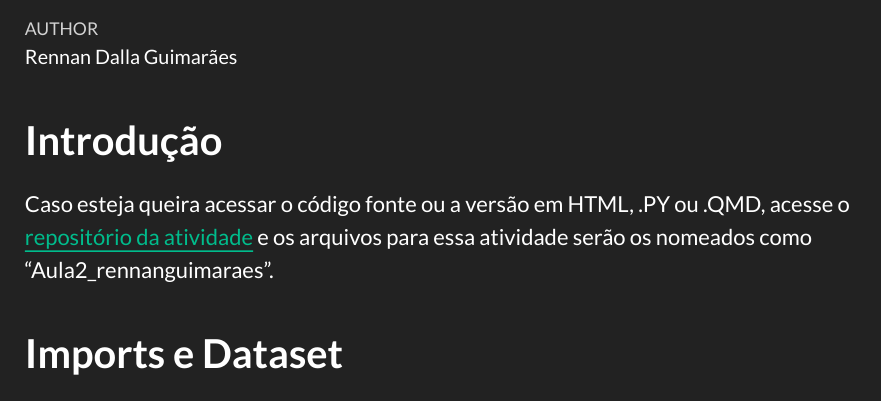
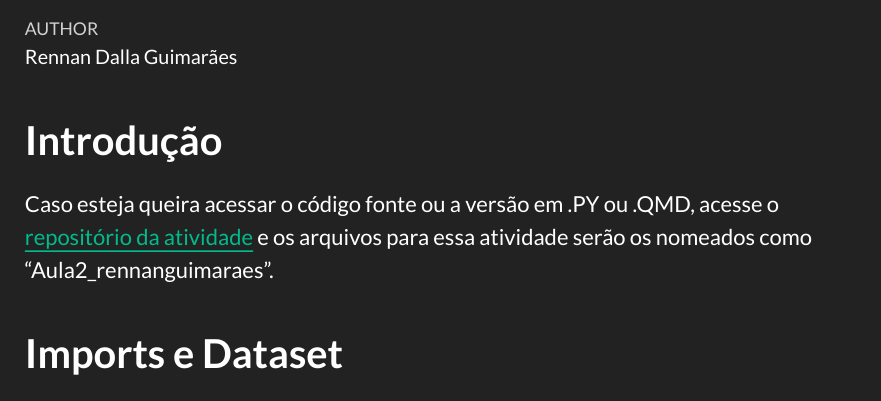
Before and after one commit to rennan-guimaraes/ceds, a Quarto document (machine_learning/second_exercise/Aula2_rennanguimaraes.qmd): part of page 1 of 13, cut so that both start at the same text. The pictures show the output file machine_learning/second_exercise/Aula2_rennanguimaraes.pdf that the author committed with the source.

Commit message:
chore: remove html as possible extension file

```diff
--- a/machine_learning/second_exercise/Aula2_rennanguimaraes.qmd
+++ b/machine_learning/second_exercise/Aula2_rennanguimaraes.qmd
@@ -11,7 +11,7 @@ format:
 
 # Introdução
 
-Caso esteja queira acessar o código fonte ou a versão em HTML, .PY ou .QMD,
+Caso esteja queira acessar o código fonte ou a versão em .PY ou .QMD,
 acesse o [repositório da atividade](https://github.com/rennan-guimaraes/ceds/tree/main/machine_learning/second_exercise) e os arquivos para
 essa atividade serão os nomeados como "Aula2_rennanguimaraes".
 
```
Also changed, not shown: machine_learning/second_exercise/Aula2_rennanguimaraes.pdf.
